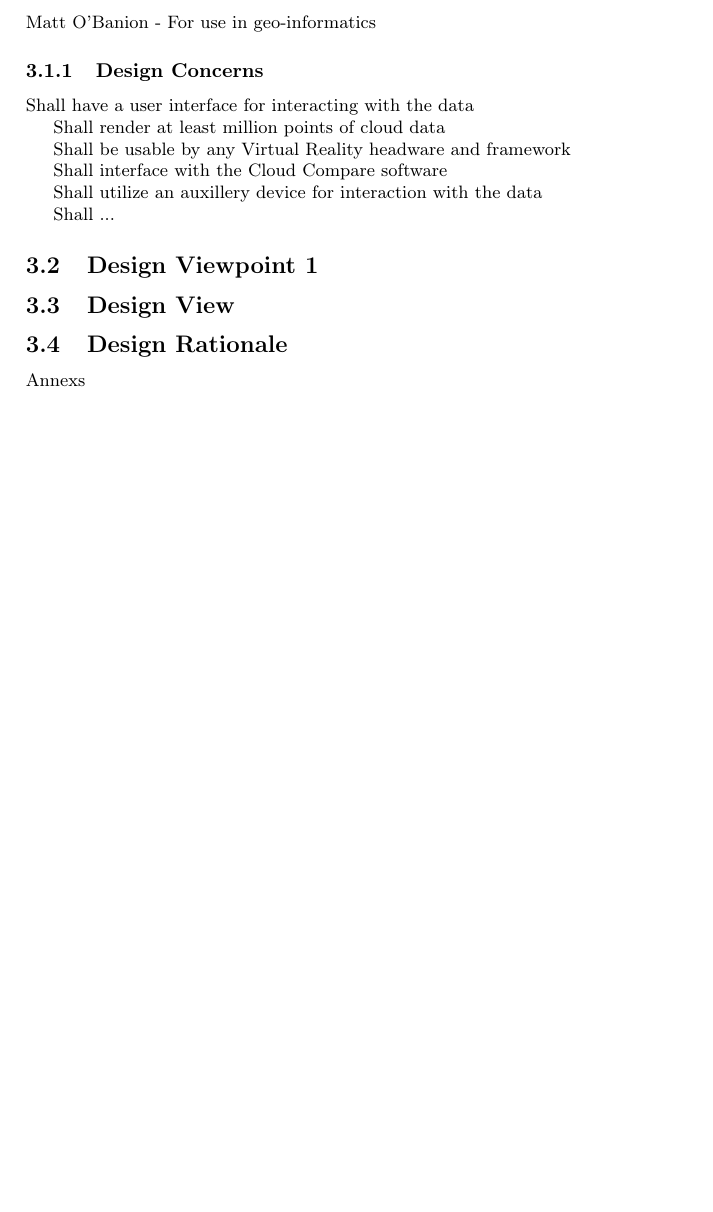
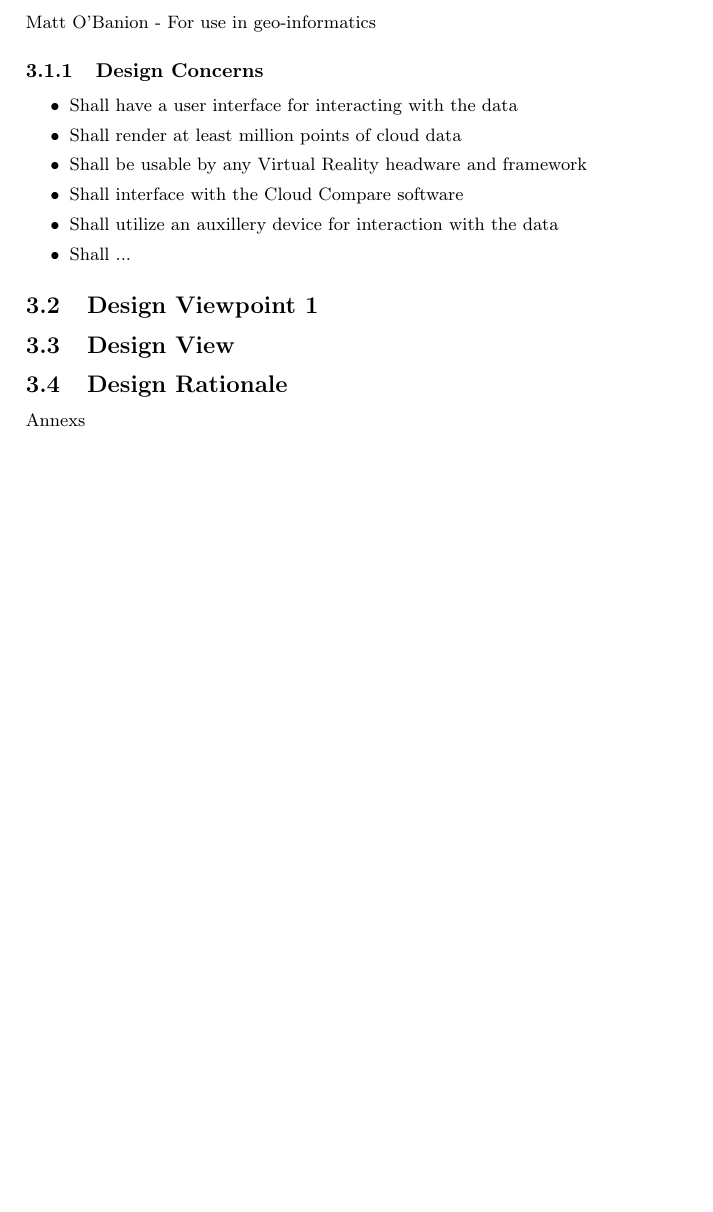
Before and after one commit to fahlmant/cs-senior-project, a LaTeX document (designdoc/designdoc.tex): part of page 3 of 3, cut so that both start at the same text. Compiled offline with pdfLaTeX.

Commit message:
Itemized list

```diff
--- a/designdoc/designdoc.tex
+++ b/designdoc/designdoc.tex
@@ -95,17 +95,14 @@ Matt O'Banion - For use in geo-informatics
 
 \subsubsection{Design Concerns}
 
-Shall have a user interface for interacting with the data
-
-Shall render at least million points of cloud data
-
-Shall be usable by any Virtual Reality headware and framework
-
-Shall interface with the Cloud Compare software
-
-Shall utilize an auxillery device for interaction with the data
-
-Shall ...
+\begin{itemize}
+ \item Shall have a user interface for interacting with the data
+ \item Shall render at least million points of cloud data
+ \item Shall be usable by any Virtual Reality headware and framework
+ \item Shall interface with the Cloud Compare software
+ \item Shall utilize an auxillery device for interaction with the data
+ \item Shall ...
+\end{itemize}
 
 \subsection{Design Viewpoint 1}
 \subsection{Design View}
```
